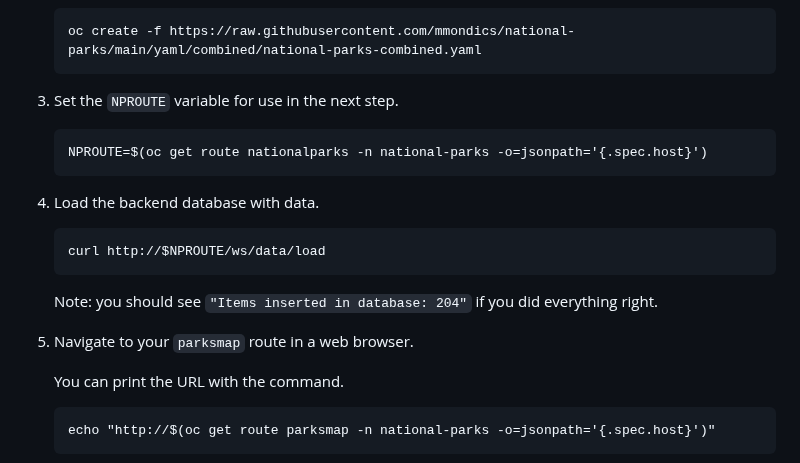
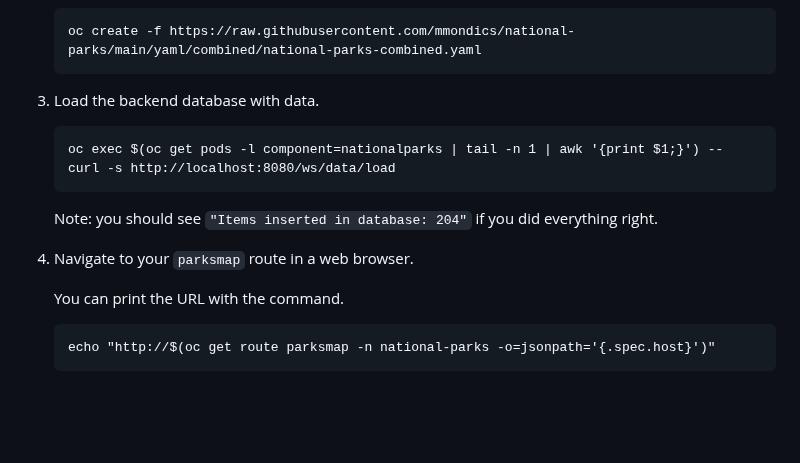
Before and after one commit to mmondics/national-parks, a Markdown page: README.md, the part around the change. Drawn GitHub-style; blank space fills up the shorter version.

Commit message:
simplify db load

````diff
--- a/README.md
+++ b/README.md
@@ -38,21 +38,15 @@ Note: if you want to use the OpenShift web console to deploy the application ins
     oc create -f https://raw.githubusercontent.com/mmondics/national-parks/main/yaml/combined/national-parks-combined.yaml
     ```
 
-3. Set the `NPROUTE` variable for use in the next step.
+3. Load the backend database with data.
 
     ```text
-    NPROUTE=$(oc get route nationalparks -n national-parks -o=jsonpath='{.spec.host}')
-    ```
-
-4. Load the backend database with data.
-
-    ```text
-    curl http://$NPROUTE/ws/data/load
+    oc exec $(oc get pods -l component=nationalparks | tail -n 1 | awk '{print $1;}') -- curl -s http://localhost:8080/ws/data/load
     ```
 
     Note: you should see `"Items inserted in database: 204"` if you did everything right.
 
-5. Navigate to your `parksmap` route in a web browser.
+4. Navigate to your `parksmap` route in a web browser.
 
    You can print the URL with the command.
 
````
